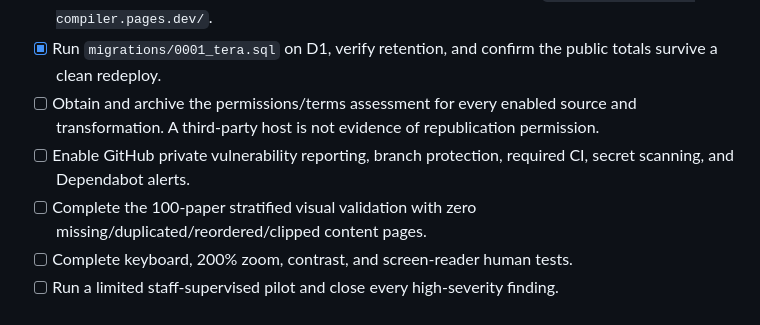
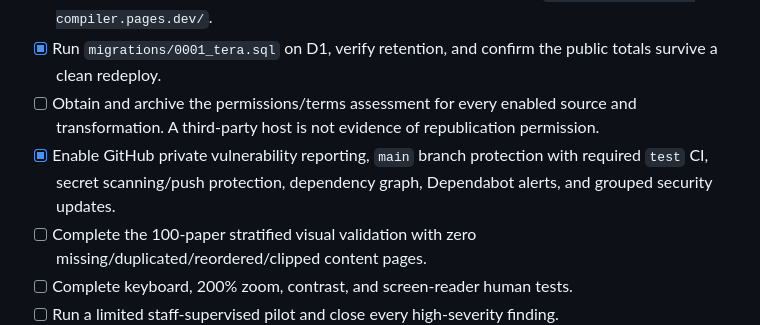
Before and after one commit to Abdulla-QsQs/TERA, a Markdown page: RELEASE_CHECKLIST.md, the part around the change. Drawn GitHub-style.

Commit message:
Record GitHub security protections

```diff
--- a/RELEASE_CHECKLIST.md
+++ b/RELEASE_CHECKLIST.md
@@ -7,7 +7,7 @@
 - [x] Confirm the Cloudflare Pages/Functions/D1 Free-plan deployment at `https://tera-paper-compiler.pages.dev/`.
 - [x] Run `migrations/0001_tera.sql` on D1, verify retention, and confirm the public totals survive a clean redeploy.
 - [ ] Obtain and archive the permissions/terms assessment for every enabled source and transformation. A third-party host is not evidence of republication permission.
-- [ ] Enable GitHub private vulnerability reporting, branch protection, required CI, secret scanning, and Dependabot alerts.
+- [x] Enable GitHub private vulnerability reporting, `main` branch protection with required `test` CI, secret scanning/push protection, dependency graph, Dependabot alerts, and grouped security updates.
 - [ ] Complete the 100-paper stratified visual validation with zero missing/duplicated/reordered/clipped content pages.
 - [ ] Complete keyboard, 200% zoom, contrast, and screen-reader human tests.
 - [ ] Run a limited staff-supervised pilot and close every high-severity finding.
```
